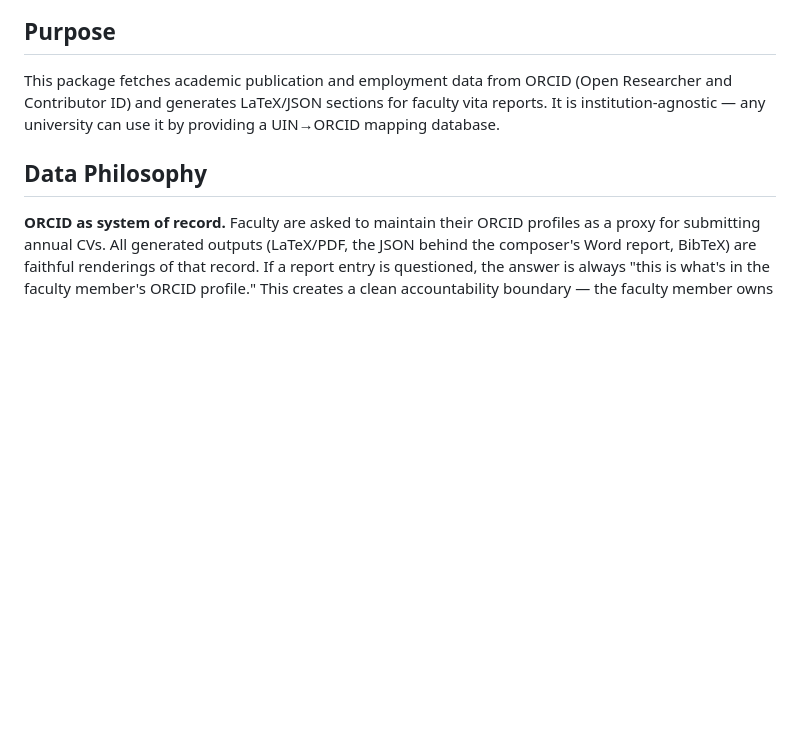
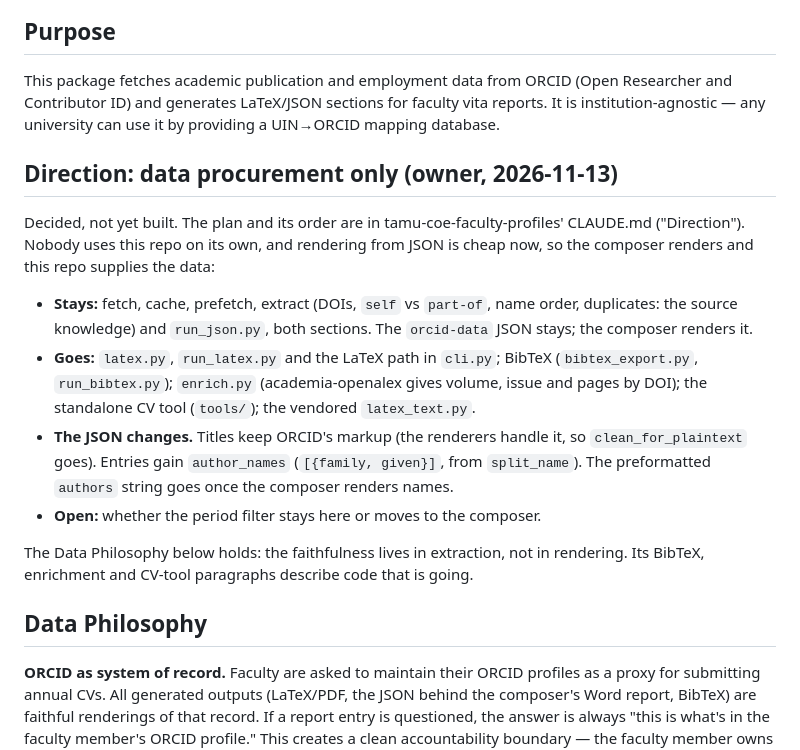
Before and after one commit to EduAdminReps/academia-orcid, a Markdown page: CLAUDE.md, the part around the change. Drawn GitHub-style; blank space fills up the shorter version.

Commit message:
Direction: data procurement only

```diff
--- a/CLAUDE.md
+++ b/CLAUDE.md
@@ -3,6 +3,29 @@
 ## Purpose
 
 This package fetches academic publication and employment data from ORCID (Open Researcher and Contributor ID) and generates LaTeX/JSON sections for faculty vita reports. It is institution-agnostic — any university can use it by providing a UIN→ORCID mapping database.
+
+## Direction: data procurement only (owner, 2026-11-13)
+
+Decided, not yet built. The plan and its order are in tamu-coe-faculty-profiles'
+CLAUDE.md ("Direction"). Nobody uses this repo on its own, and rendering from
+JSON is cheap now, so the composer renders and this repo supplies the data:
+
+- **Stays:** fetch, cache, prefetch, extract (DOIs, `self` vs `part-of`, name
+  order, duplicates: the source knowledge) and `run_json.py`, both sections.
+  The `orcid-data` JSON stays; the composer renders it.
+- **Goes:** `latex.py`, `run_latex.py` and the LaTeX path in `cli.py`; BibTeX
+  (`bibtex_export.py`, `run_bibtex.py`); `enrich.py` (academia-openalex gives
+  volume, issue and pages by DOI); the standalone CV tool (`tools/`); the vendored
+  `latex_text.py`.
+- **The JSON changes.** Titles keep ORCID's markup (the renderers handle it, so
+  `clean_for_plaintext` goes). Entries gain `author_names` (`[{family, given}]`,
+  from `split_name`). The preformatted `authors` string goes once the composer
+  renders names.
+- **Open:** whether the period filter stays here or moves to the composer.
+
+The Data Philosophy below holds: the faithfulness lives in extraction, not in
+rendering. Its BibTeX, enrichment and CV-tool paragraphs describe code that is
+going.
 
 ## Data Philosophy
 
```
